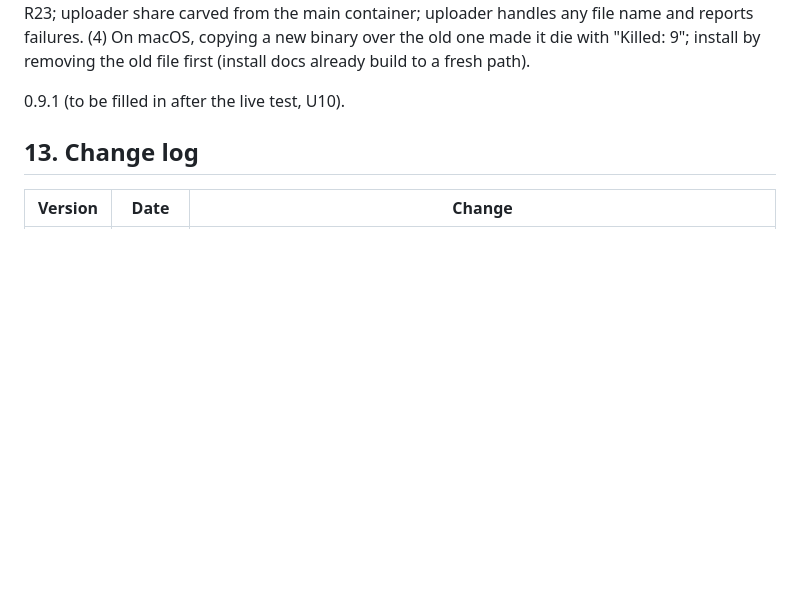
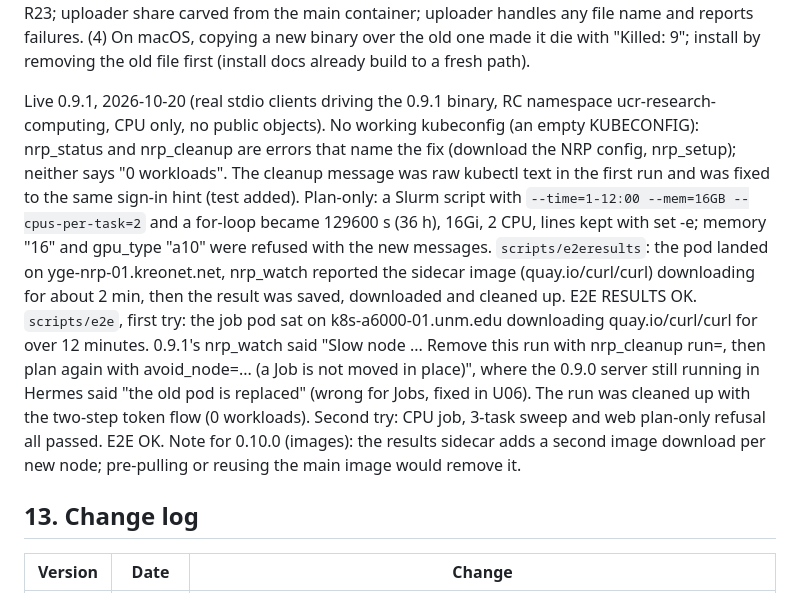
Before and after one commit to UCR-Research-Computing/nrp-mcp, a Markdown page: SPEC.md, the part around the change. Rendered like a GitHub page; blank space fills up the shorter version.

Commit message:
SPEC: 0.9.1 live test record

```diff
--- a/SPEC.md
+++ b/SPEC.md
@@ -459,7 +459,23 @@ reports failures. (4) On macOS, copying a new binary over the old one
 made it die with "Killed: 9"; install by removing the old file first (install docs
 already build to a fresh path).
 
-0.9.1 (to be filled in after the live test, U10).
+Live 0.9.1, 2026-10-20 (real stdio clients driving the 0.9.1 binary, RC namespace
+ucr-research-computing, CPU only, no public objects). No working kubeconfig (an empty
+KUBECONFIG): nrp_status and nrp_cleanup are errors that name the fix (download the NRP
+config, nrp_setup); neither says "0 workloads". The cleanup message was raw kubectl text in
+the first run and was fixed to the same sign-in hint (test added). Plan-only: a Slurm script
+with `--time=1-12:00 --mem=16GB --cpus-per-task=2` and a for-loop became 129600 s (36 h),
+16Gi, 2 CPU, lines kept with set -e; memory "16" and gpu_type "a10" were refused with the
+new messages. `scripts/e2eresults`: the pod landed on yge-nrp-01.kreonet.net, nrp_watch
+reported the sidecar image (quay.io/curl/curl) downloading for about 2 min, then the result
+was saved, downloaded and cleaned up. E2E RESULTS OK. `scripts/e2e`, first try: the job
+pod sat on k8s-a6000-01.unm.edu downloading quay.io/curl/curl for over 12 minutes. 0.9.1's
+nrp_watch said "Slow node ... Remove this run with nrp_cleanup run=<run id>, then plan
+again with avoid_node=... (a Job is not moved in place)", where the 0.9.0 server still
+running in Hermes said "the old pod is replaced" (wrong for Jobs, fixed in U06). The run was
+cleaned up with the two-step token flow (0 workloads). Second try: CPU job, 3-task sweep and
+web plan-only refusal all passed. E2E OK. Note for 0.10.0 (images): the results sidecar adds
+a second image download per new node; pre-pulling or reusing the main image would remove it.
 
 ## 13. Change log
 
```
